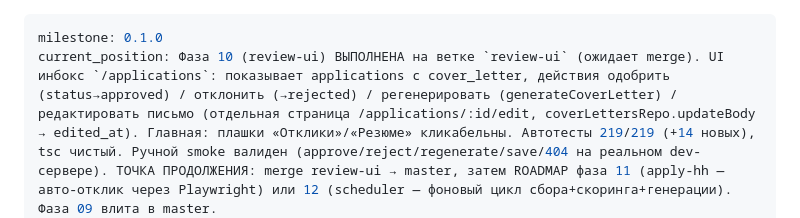
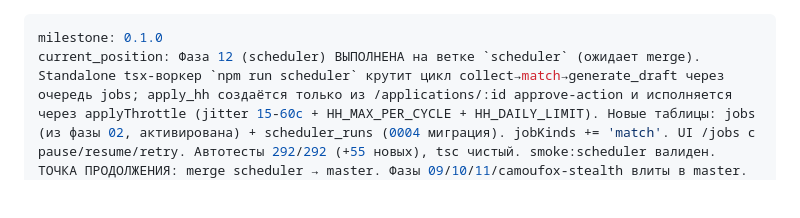
Before and after one commit to David-Roklem/job-hunter, a Markdown page: .agents/STATE.md, the part around one of its changes. GitHub-like rendering; blank space fills up the shorter version.

```diff
--- a/.agents/STATE.md
+++ b/.agents/STATE.md
@@ -1,4 +1,4 @@
 ---
 milestone: 0.1.0
-current_position: Фаза 10 (review-ui) ВЫПОЛНЕНА на ветке `review-ui` (ожидает merge). UI инбокс `/applications`: показывает applications с cover_letter, действия одобрить (status→approved) / отклонить (→rejected) / регенерировать (generateCoverLetter) / редактировать письмо (отдельная страница /applications/:id/edit, coverLettersRepo.updateBody → edited_at). Главная: плашки «Отклики»/«Резюме» кликабельны. Автотесты 219/219 (+14 новых), tsc чистый. Ручной smoke валиден (approve/reject/regenerate/save/404 на реальном dev-сервере). ТОЧКА ПРОДОЛЖЕНИЯ: merge review-ui → master, затем ROADMAP фаза 11 (apply-hh — авто-отклик через Playwright) или 12 (scheduler — фоновый цикл сбора+скоринга+генерации). Фаза 09 влита в master.
+current_position: Фаза 12 (scheduler) ВЫПОЛНЕНА на ветке `scheduler` (ожидает merge). Standalone tsx-воркер `npm run scheduler` крутит цикл collect→match→generate_draft через очередь jobs; apply_hh создаётся только из /applications/:id approve-action и исполняется через applyThrottle (jitter 15-60с + HH_MAX_PER_CYCLE + HH_DAILY_LIMIT). Новые таблицы: jobs (из фазы 02, активирована) + scheduler_runs (0004 миграция). jobKinds += 'match'. UI /jobs с pause/resume/retry. Автотесты 292/292 (+55 новых), tsc чистый. smoke:scheduler валиден. ТОЧКА ПРОДОЛЖЕНИЯ: merge scheduler → master. Фазы 09/10/11/camoufox-stealth влиты в master.
 camoufox-stealth ВЫПОЛНЕНА + влита в master (merge 78578a3).
```
Also changed, not shown: other parts of .agents/STATE.md (+1 -1 lines), .agents/ROADMAP.md (+1 -1 lines), 1 other file.
